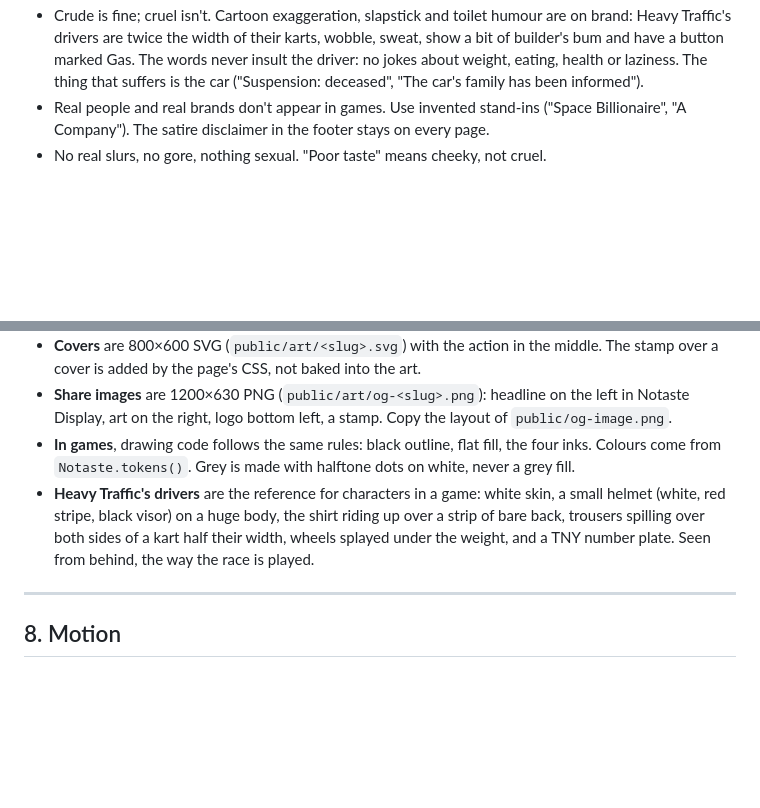
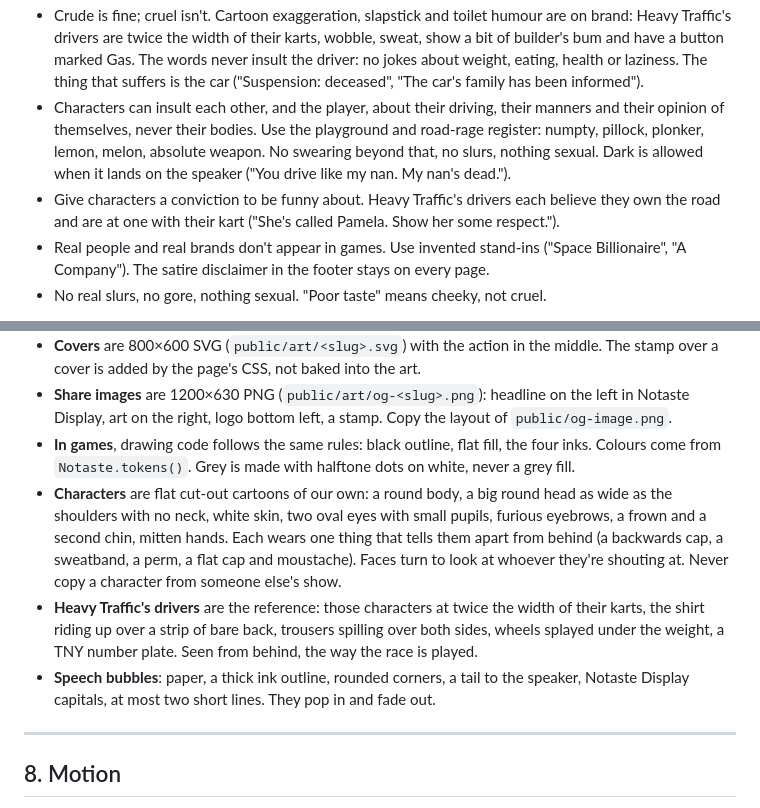
Before and after one commit to Notastegames/Notaste-web, a Markdown page: DESIGN.md, 2 parts joined by grey strips. Rendered like a GitHub page; blank space fills up the shorter version.

Commit message:
Design rules: cut-out characters, speech bubbles and insults
Characters are our own flat cut-out cartoons with one thing each that
tells them apart from behind. Insults stay on driving and manners in the
playground and road-rage register: no bodies, no swearing beyond that,
no slurs, nothing sexual.

Co-Authored-By: Claude Opus 5.5 <noreply@anthropic.com>
Claude-Session: https://claude.ai/code/session_01X8uQnZZKuGZjdDMhgsJcfc

```diff
--- a/DESIGN.md
+++ b/DESIGN.md
@@ -33,6 +33,8 @@ Write like a tired official who has seen everything and approved none of it.
 - No "Oops", no "Uh oh", no apologising cutesy errors. Errors say what happened and what to do.
 - No jokes that punch down. Satire aims at platforms, companies, the powerful, the internet and our own bad habits. Never at people for who they are: body, race, religion, disability, gender, sexuality, class or age. When a game's joke is about a person ("large drivers, tiny cars"), the punchline is the situation (the car is too small, physics gave up), never the person.
 - Crude is fine; cruel isn't. Cartoon exaggeration, slapstick and toilet humour are on brand: Heavy Traffic's drivers are twice the width of their karts, wobble, sweat, show a bit of builder's bum and have a button marked Gas. The words never insult the driver: no jokes about weight, eating, health or laziness. The thing that suffers is the car ("Suspension: deceased", "The car's family has been informed").
+- Characters can insult each other, and the player, about their driving, their manners and their opinion of themselves, never their bodies. Use the playground and road-rage register: numpty, pillock, plonker, lemon, melon, absolute weapon. No swearing beyond that, no slurs, nothing sexual. Dark is allowed when it lands on the speaker ("You drive like my nan. My nan's dead.").
+- Give characters a conviction to be funny about. Heavy Traffic's drivers each believe they own the road and are at one with their kart ("She's called Pamela. Show her some respect.").
 - Real people and real brands don't appear in games. Use invented stand-ins ("Space Billionaire", "A Company"). The satire disclaimer in the footer stays on every page.
 - No real slurs, no gore, nothing sexual. "Poor taste" means cheeky, not cruel.
 
@@ -153,7 +155,9 @@ Cover art and in-game graphics share one style. It's set by the existing covers
 - **Covers** are 800×600 SVG (`public/art/<slug>.svg`) with the action in the middle. The stamp over a cover is added by the page's CSS, not baked into the art.
 - **Share images** are 1200×630 PNG (`public/art/og-<slug>.png`): headline on the left in Notaste Display, art on the right, logo bottom left, a stamp. Copy the layout of `public/og-image.png`.
 - **In games**, drawing code follows the same rules: black outline, flat fill, the four inks. Colours come from `Notaste.tokens()`. Grey is made with halftone dots on white, never a grey fill.
-- **Heavy Traffic's drivers** are the reference for characters in a game: white skin, a small helmet (white, red stripe, black visor) on a huge body, the shirt riding up over a strip of bare back, trousers spilling over both sides of a kart half their width, wheels splayed under the weight, and a TNY number plate. Seen from behind, the way the race is played.
+- **Characters** are flat cut-out cartoons of our own: a round body, a big round head as wide as the shoulders with no neck, white skin, two oval eyes with small pupils, furious eyebrows, a frown and a second chin, mitten hands. Each wears one thing that tells them apart from behind (a backwards cap, a sweatband, a perm, a flat cap and moustache). Faces turn to look at whoever they're shouting at. Never copy a character from someone else's show.
+- **Heavy Traffic's drivers** are the reference: those characters at twice the width of their karts, the shirt riding up over a strip of bare back, trousers spilling over both sides, wheels splayed under the weight, a TNY number plate. Seen from behind, the way the race is played.
+- **Speech bubbles**: paper, a thick ink outline, rounded corners, a tail to the speaker, Notaste Display capitals, at most two short lines. They pop in and fade out.
 
 ---
 
```
